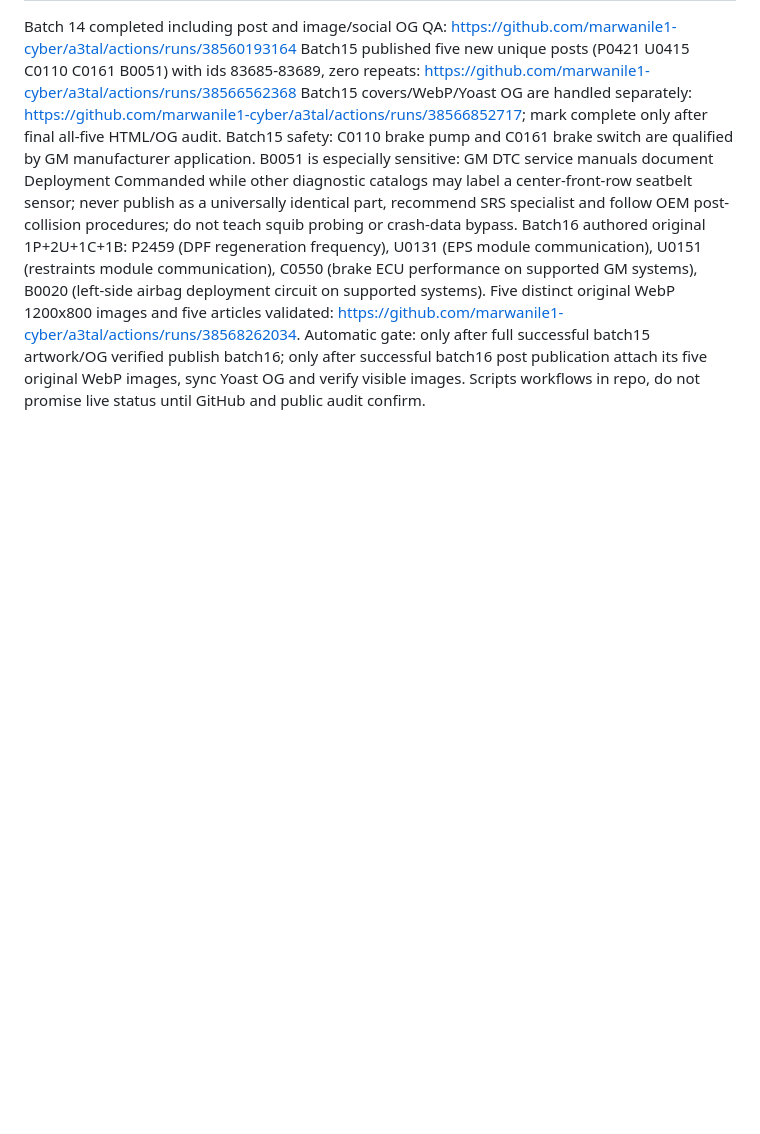
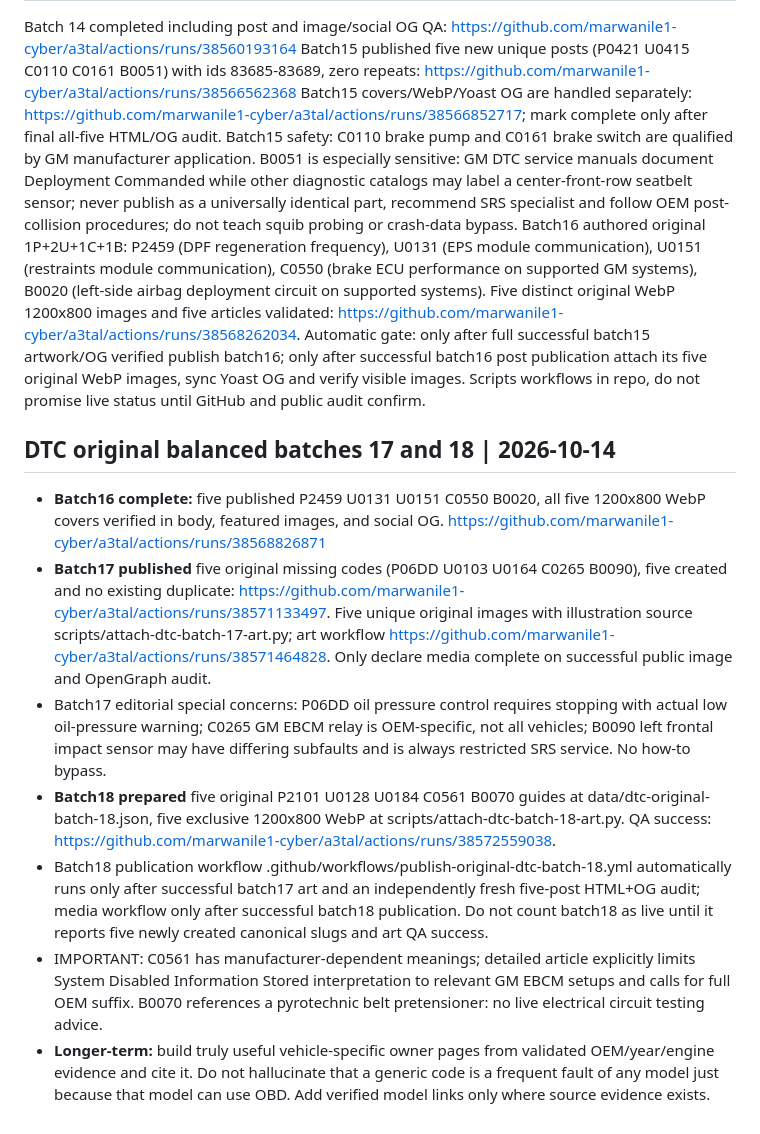
Before and after one commit to marwanile1-cyber/a3tal, a Markdown page: data/dtc-arabic-expansion-roadmap.md, the part around the change. Rendered like a GitHub page; blank space fills up the shorter version.

Commit message:
docs(dtc): record 55-guide milestone, batch17 media gate and audited batch18 queued release

```diff
--- a/data/dtc-arabic-expansion-roadmap.md
+++ b/data/dtc-arabic-expansion-roadmap.md
@@ -165,3 +165,13 @@ Batch15 covers/WebP/Yoast OG are handled separately: https://github.com/marwanil
 Batch15 safety: C0110 brake pump and C0161 brake switch are qualified by GM manufacturer application. B0051 is especially sensitive: GM DTC service manuals document Deployment Commanded while other diagnostic catalogs may label a center-front-row seatbelt sensor; never publish as a universally identical part, recommend SRS specialist and follow OEM post-collision procedures; do not teach squib probing or crash-data bypass.
 Batch16 authored original 1P+2U+1C+1B: P2459 (DPF regeneration frequency), U0131 (EPS module communication), U0151 (restraints module communication), C0550 (brake ECU performance on supported GM systems), B0020 (left-side airbag deployment circuit on supported systems). Five distinct original WebP 1200x800 images and five articles validated: https://github.com/marwanile1-cyber/a3tal/actions/runs/38568262034.
 Automatic gate: only after full successful batch15 artwork/OG verified publish batch16; only after successful batch16 post publication attach its five original WebP images, sync Yoast OG and verify visible images. Scripts workflows in repo, do not promise live status until GitHub and public audit confirm.
+
+
+## DTC original balanced batches 17 and 18 | 2026-10-14
+- **Batch16 complete:** five published P2459 U0131 U0151 C0550 B0020, all five 1200x800 WebP covers verified in body, featured images, and social OG. https://github.com/marwanile1-cyber/a3tal/actions/runs/38568826871
+- **Batch17 published** five original missing codes (P06DD U0103 U0164 C0265 B0090), five created and no existing duplicate: https://github.com/marwanile1-cyber/a3tal/actions/runs/38571133497. Five unique original images with illustration source scripts/attach-dtc-batch-17-art.py; art workflow https://github.com/marwanile1-cyber/a3tal/actions/runs/38571464828. Only declare media complete on successful public image and OpenGraph audit.
+- Batch17 editorial special concerns: P06DD oil pressure control requires stopping with actual low oil-pressure warning; C0265 GM EBCM relay is OEM-specific, not all vehicles; B0090 left frontal impact sensor may have differing subfaults and is always restricted SRS service. No how-to bypass.
+- **Batch18 prepared** five original P2101 U0128 U0184 C0561 B0070 guides at data/dtc-original-batch-18.json, five exclusive 1200x800 WebP at scripts/attach-dtc-batch-18-art.py. QA success: https://github.com/marwanile1-cyber/a3tal/actions/runs/38572559038.
+- Batch18 publication workflow .github/workflows/publish-original-dtc-batch-18.yml automatically runs only after successful batch17 art and an independently fresh five-post HTML+OG audit; media workflow only after successful batch18 publication. Do not count batch18 as live until it reports five newly created canonical slugs and art QA success.
+- IMPORTANT: C0561 has manufacturer-dependent meanings; detailed article explicitly limits System Disabled Information Stored interpretation to relevant GM EBCM setups and calls for full OEM suffix. B0070 references a pyrotechnic belt pretensioner: no live electrical circuit testing advice.
+- **Longer-term:** build truly useful vehicle-specific owner pages from validated OEM/year/engine evidence and cite it. Do not hallucinate that a generic code is a frequent fault of any model just because that model can use OBD. Add verified model links only where source evidence exists.
```
